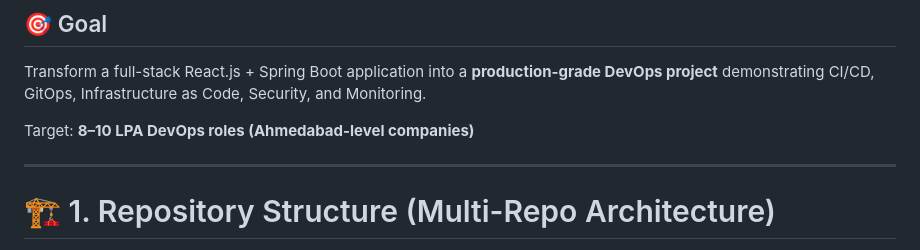
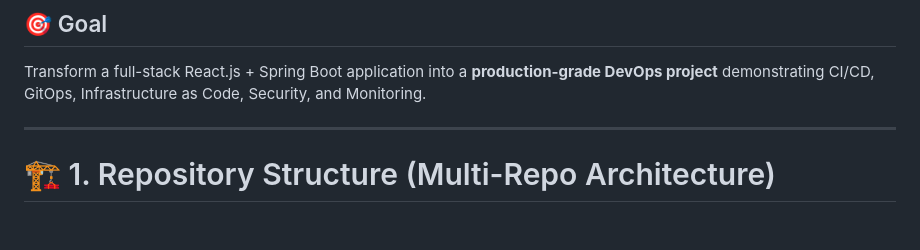
Before and after one commit to viraldobariya/devopsify-3-tier-educonnect, a Markdown page: eduops-notes/specifications/specifications.md, the part around the change. Drawn GitHub-style; blank space fills up the shorter version.

```diff
--- a/eduops-notes/specifications/specifications.md
+++ b/eduops-notes/specifications/specifications.md
@@ -3,8 +3,6 @@
 ## 🎯 Goal
 
 Transform a full-stack React.js + Spring Boot application into a **production-grade DevOps project** demonstrating CI/CD, GitOps, Infrastructure as Code, Security, and Monitoring.
-
-Target: **8–10 LPA DevOps roles (Ahmedabad-level companies)**
 
 ---
 
```
